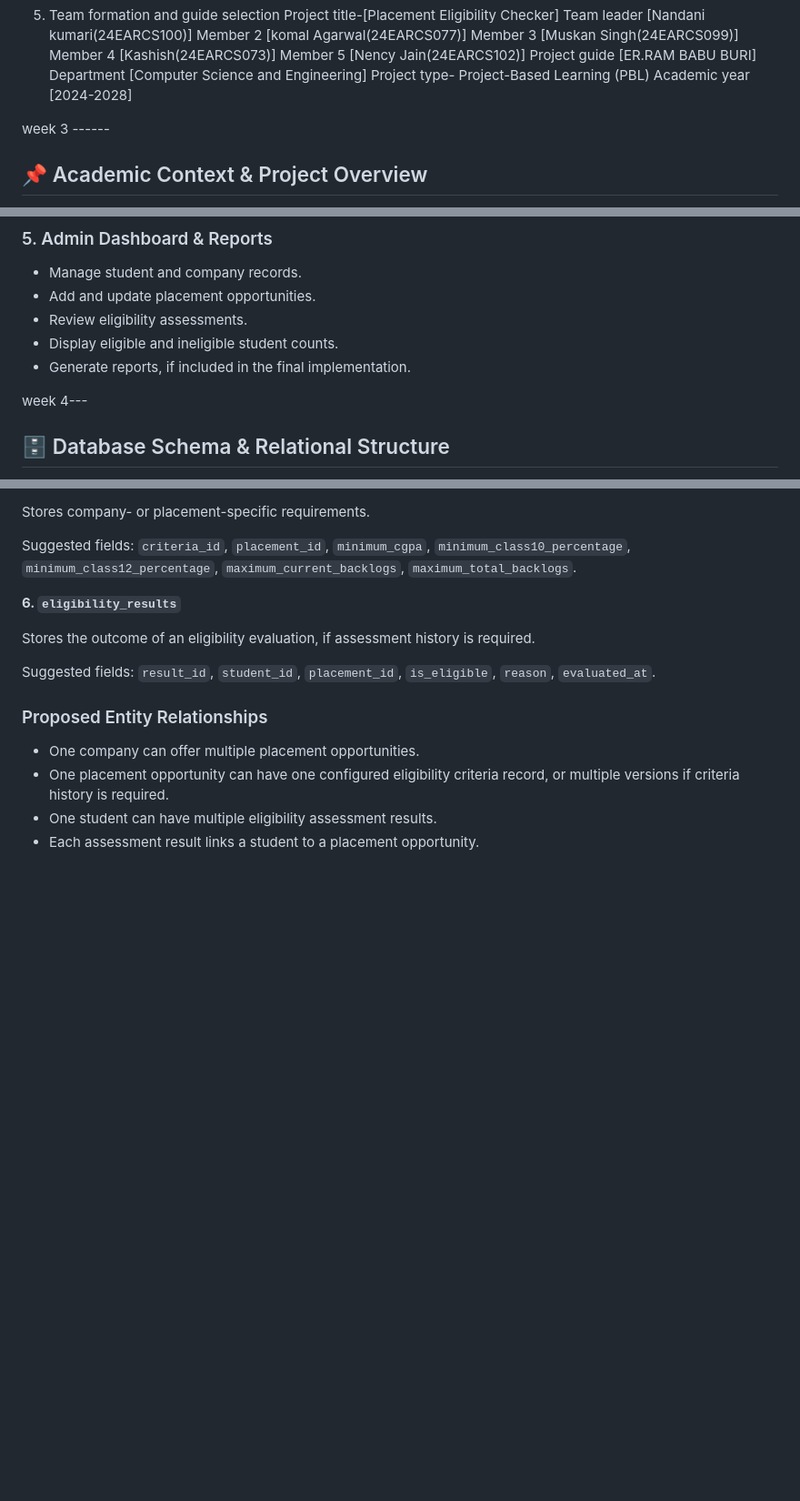
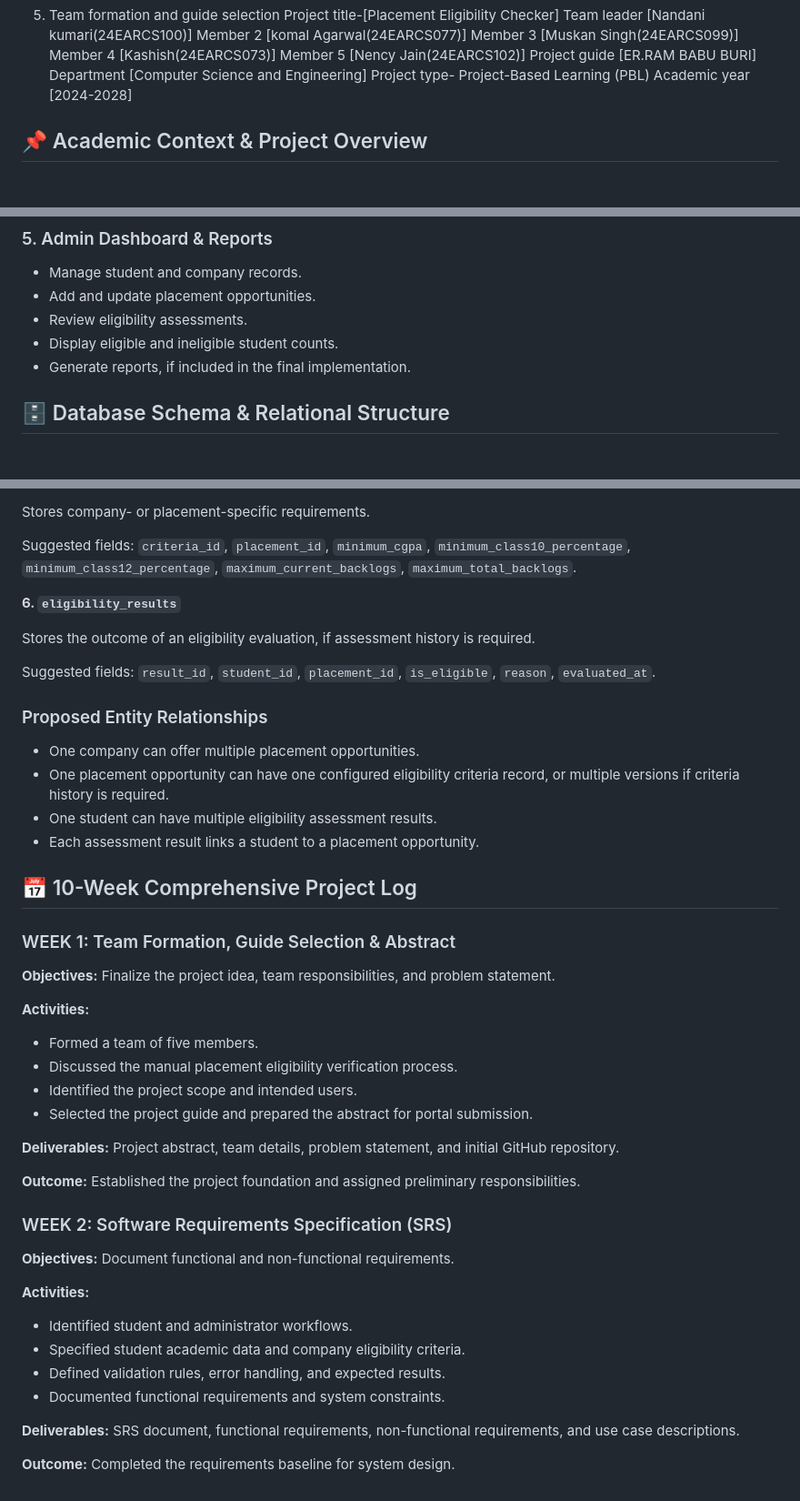
Before and after one commit to Nandani731/Placement-Eligibility-Checker, a Markdown page: README.md, 3 parts joined by grey strips. Shown at 91% size. Rendered like a GitHub page; blank space fills up the shorter version.

```diff
--- a/README.md
+++ b/README.md
@@ -50,8 +50,6 @@ Project guide	[ER.RAM BABU BURI]
 Department	[Computer Science and Engineering]
 Project type-	Project-Based Learning (PBL)
 Academic year	[2024-2028]
-
-week 3 ------
 ## 📌 Academic Context & Project Overview
 
 **Institution:** Department of Computer Science and Engineering
@@ -204,8 +202,6 @@ The thresholds above are examples only. Actual criteria must be configurable and
 - Generate reports, if included in the final implementation.
 
 
-week 4---
-
 ## 🗄️ Database Schema & Relational Structure
 
 The database can be organized into the following core tables. The final SQL schema should reflect the fields and relationships actually implemented.
@@ -254,3 +250,33 @@ Suggested fields: `result_id`, `student_id`, `placement_id`, `is_eligible`, `rea
 - One placement opportunity can have one configured eligibility criteria record, or multiple versions if criteria history is required.
 - One student can have multiple eligibility assessment results.
 - Each assessment result links a student to a placement opportunity.
+
+## 📅 10-Week Comprehensive Project Log
+
+### WEEK 1: Team Formation, Guide Selection & Abstract
+
+**Objectives:** Finalize the project idea, team responsibilities, and problem statement.
+
+**Activities:**
+- Formed a team of five members.
+- Discussed the manual placement eligibility verification process.
+- Identified the project scope and intended users.
+- Selected the project guide and prepared the abstract for portal submission.
+
+**Deliverables:** Project abstract, team details, problem statement, and initial GitHub repository.
+
+**Outcome:** Established the project foundation and assigned preliminary responsibilities.
+
+### WEEK 2: Software Requirements Specification (SRS)
+
+**Objectives:** Document functional and non-functional requirements.
+
+**Activities:**
+- Identified student and administrator workflows.
+- Specified student academic data and company eligibility criteria.
+- Defined validation rules, error handling, and expected results.
+- Documented functional requirements and system constraints.
+
+**Deliverables:** SRS document, functional requirements, non-functional requirements, and use case descriptions.
+
+**Outcome:** Completed the requirements baseline for system design.
```
